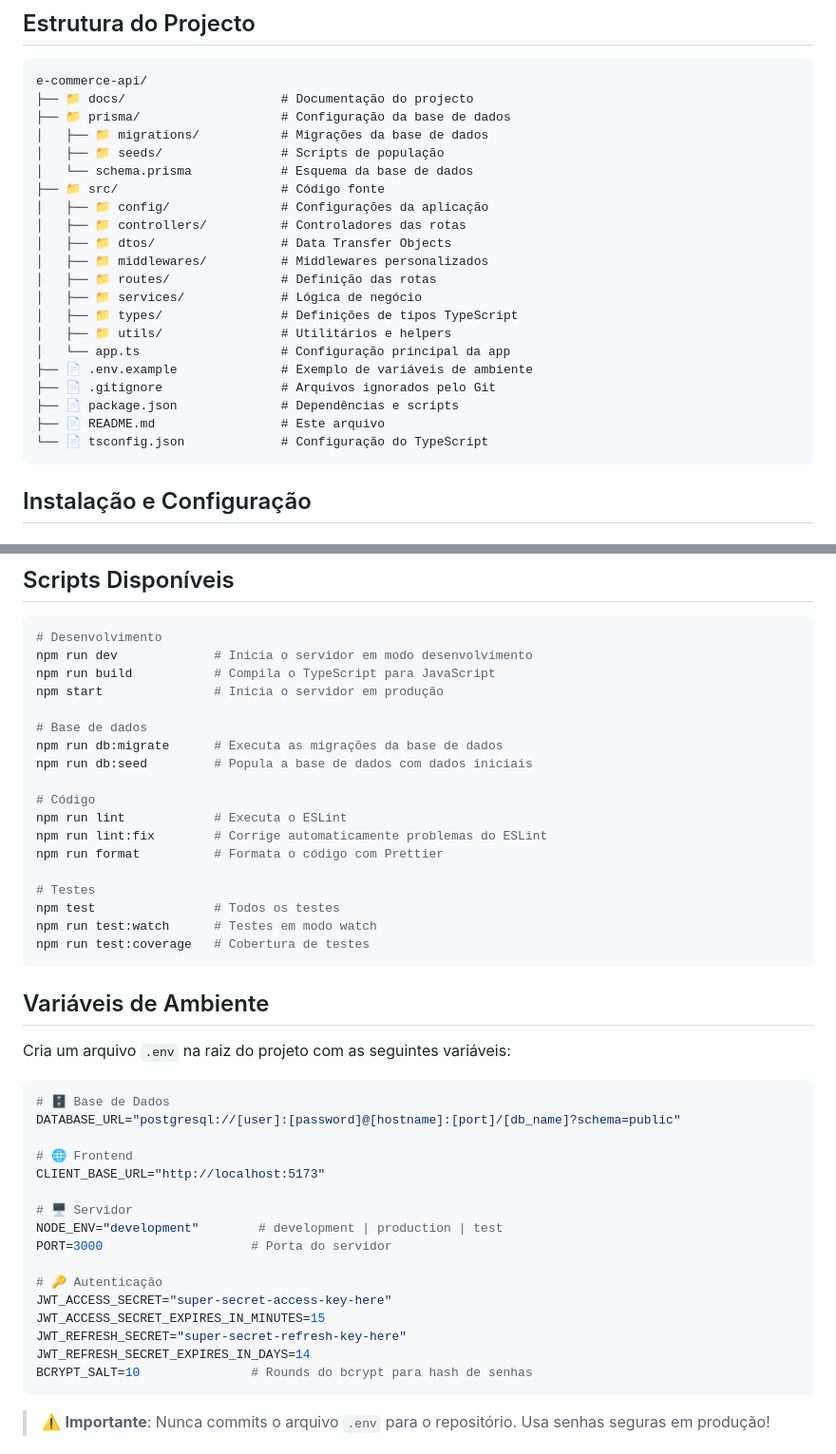
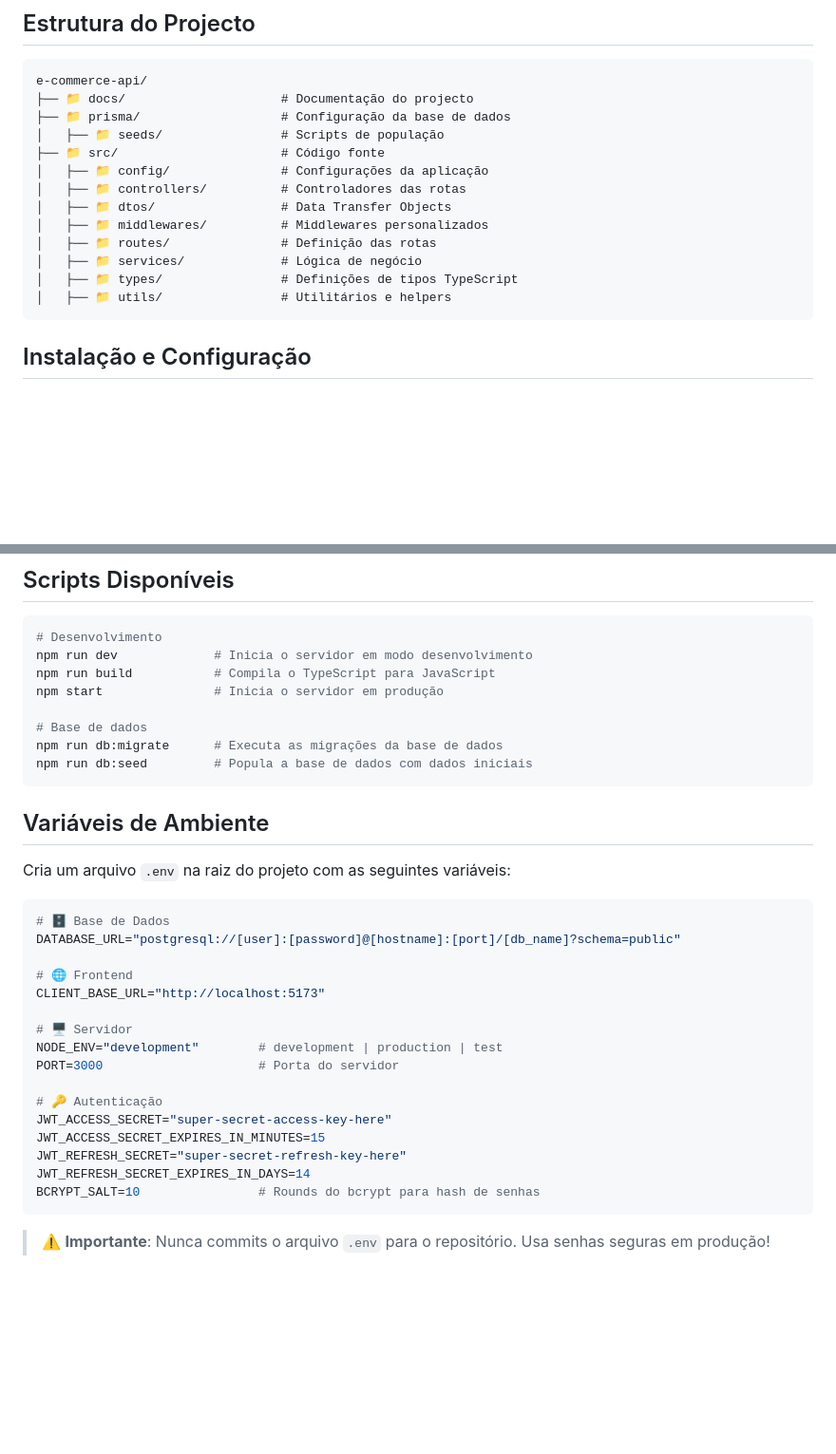
Before and after one commit to alberto-rj/buyfast-backend, a Markdown page: README.md, 2 parts joined by grey strips. Shown at 95% size. Rendered like a GitHub page; blank space fills up the shorter version.

````diff
--- a/README.md
+++ b/README.md
@@ -88,9 +104,7 @@ Esta é uma API REST completa para e-commerce que fornece todas as funcionalidad
 e-commerce-api/
 ├── 📁 docs/                     # Documentação do projecto
 ├── 📁 prisma/                   # Configuração da base de dados
-│   ├── 📁 migrations/           # Migrações da base de dados
 │   ├── 📁 seeds/                # Scripts de população
-│   └── schema.prisma            # Esquema da base de dados
 ├── 📁 src/                      # Código fonte
 │   ├── 📁 config/               # Configurações da aplicação
 │   ├── 📁 controllers/          # Controladores das rotas
@@ -100,12 +114,6 @@ e-commerce-api/
 │   ├── 📁 services/             # Lógica de negócio
 │   ├── 📁 types/                # Definições de tipos TypeScript
 │   ├── 📁 utils/                # Utilitários e helpers
-│   └── app.ts                   # Configuração principal da app
-├── 📄 .env.example              # Exemplo de variáveis de ambiente
-├── 📄 .gitignore                # Arquivos ignorados pelo Git
-├── 📄 package.json              # Dependências e scripts
-├── 📄 README.md                 # Este arquivo
-└── 📄 tsconfig.json             # Configuração do TypeScript
 ```
 
 ## Instalação e Configuração
@@ -187,16 +195,6 @@ npm start               # Inicia o servidor em produção
 # Base de dados
 npm run db:migrate      # Executa as migrações da base de dados
 npm run db:seed         # Popula a base de dados com dados iniciais
-
-# Código
-npm run lint            # Executa o ESLint
-npm run lint:fix        # Corrige automaticamente problemas do ESLint
-npm run format          # Formata o código com Prettier
-
-# Testes
-npm test                # Todos os testes
-npm run test:watch      # Testes em modo watch
-npm run test:coverage   # Cobertura de testes
 ```
 
 ## Variáveis de Ambiente
@@ -212,14 +210,14 @@ CLIENT_BASE_URL="http://localhost:5173"
 
 # 🖥️ Servidor
 NODE_ENV="development"        # development | production | test
-PORT=3000                    # Porta do servidor
+PORT=3000                     # Porta do servidor
 
 # 🔑 Autenticação
 JWT_ACCESS_SECRET="super-secret-access-key-here"
 JWT_ACCESS_SECRET_EXPIRES_IN_MINUTES=15
 JWT_REFRESH_SECRET="super-secret-refresh-key-here"
 JWT_REFRESH_SECRET_EXPIRES_IN_DAYS=14
-BCRYPT_SALT=10               # Rounds do bcrypt para hash de senhas
+BCRYPT_SALT=10                # Rounds do bcrypt para hash de senhas
 ```
 
 > ⚠️ **Importante**: Nunca commits o arquivo `.env` para o repositório. Usa senhas seguras em produção!
````
Also changed, not shown: other parts of README.md (+29 -13 lines).
